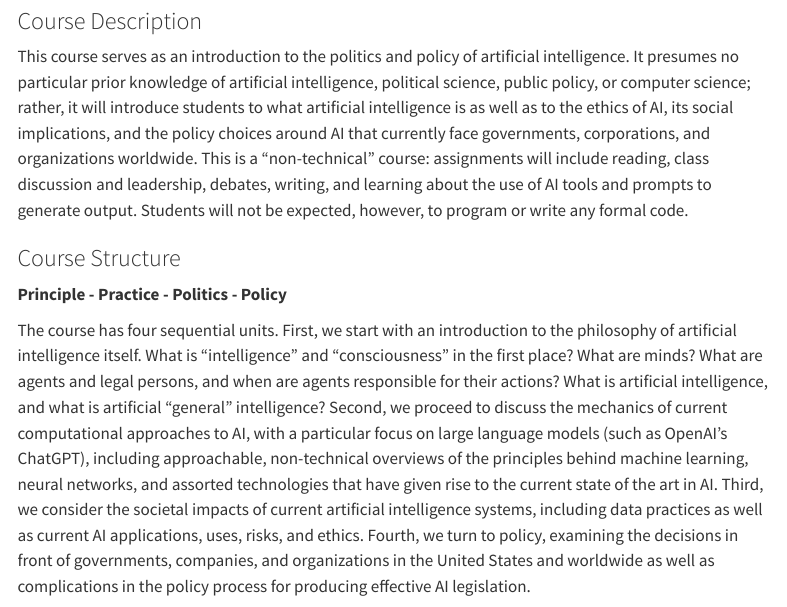
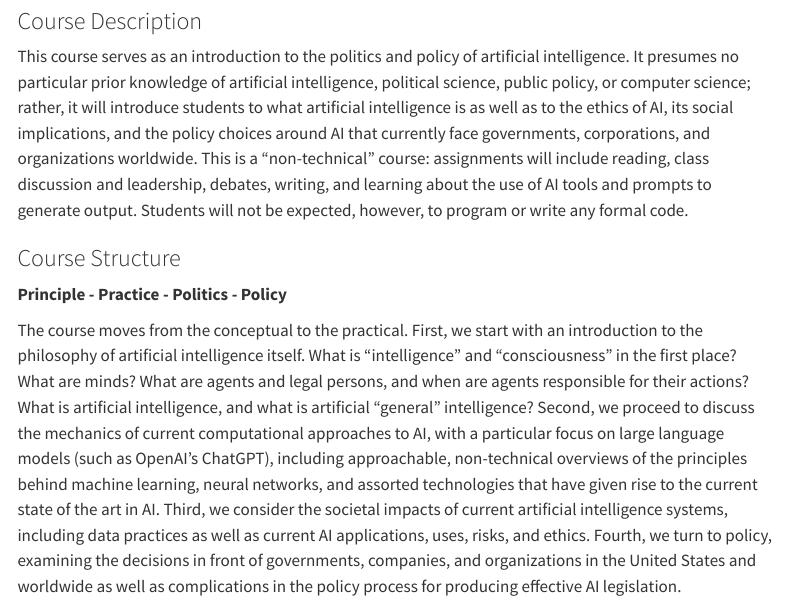
Before and after one commit to jacklreilly/aip_s26, a Quarto document (overview.qmd): the page in a window 1100 px wide, from 590 px down. Rendered offline with R 4.5, knitr and Pandoc in place of Quarto, with nearby package versions; menus at the side of the page are left out.

Commit message:
Update overview.qmd

```diff
--- a/overview.qmd
+++ b/overview.qmd
@@ -39,7 +39,7 @@ This course serves as an introduction to the politics and policy of artificial i
 
 **Principle - Practice - Politics - Policy**
 
-The course has four sequential units. First, we start with an introduction to the philosophy of artificial intelligence itself. What is "intelligence" and "consciousness" in the first place? What are minds? What are agents and legal persons, and when are agents responsible for their actions? What is artificial intelligence, and what is artificial "general" intelligence? Second, we proceed to discuss the mechanics of current computational approaches to AI, with a particular focus on large language models (such as OpenAI's ChatGPT), including approachable, non-technical overviews of the principles behind machine learning, neural networks, and assorted technologies that have given rise to the current state of the art in AI.  Third, we consider the societal impacts of current artificial intelligence systems, including data practices as well as current AI applications, uses, risks, and ethics. Fourth, we turn to policy, examining the decisions in front of governments, companies, and organizations in the United States and worldwide as well as complications in the policy process for producing effective AI legislation.
+The course moves from the conceptual to the practical. First, we start with an introduction to the philosophy of artificial intelligence itself. What is "intelligence" and "consciousness" in the first place? What are minds? What are agents and legal persons, and when are agents responsible for their actions? What is artificial intelligence, and what is artificial "general" intelligence? Second, we proceed to discuss the mechanics of current computational approaches to AI, with a particular focus on large language models (such as OpenAI's ChatGPT), including approachable, non-technical overviews of the principles behind machine learning, neural networks, and assorted technologies that have given rise to the current state of the art in AI.  Third, we consider the societal impacts of current artificial intelligence systems, including data practices as well as current AI applications, uses, risks, and ethics. Fourth, we turn to policy, examining the decisions in front of governments, companies, and organizations in the United States and worldwide as well as complications in the policy process for producing effective AI legislation.
 
 ### Prerequisites
 
```
